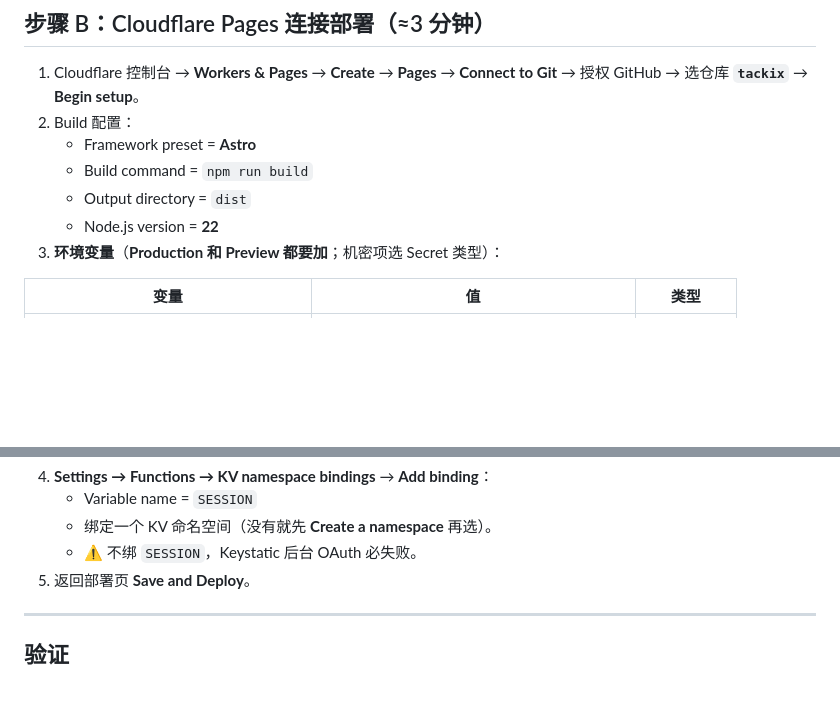
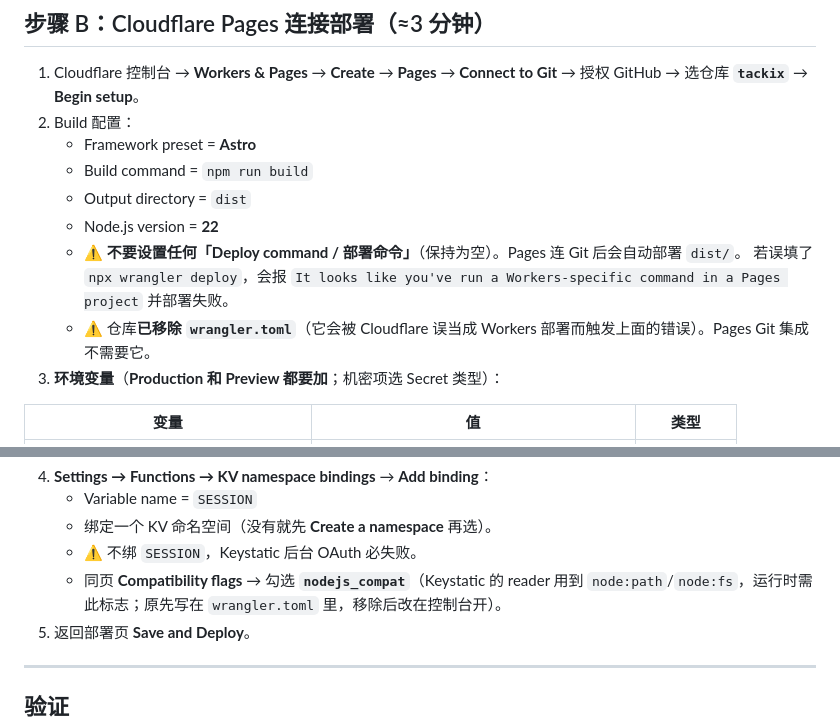
Before and after one commit to 2dtgd54d8p-ops/tackix, a Markdown page: DEPLOY.md, 2 parts joined by grey strips. Rendered like a GitHub page; blank space fills up the shorter version.

Commit message:
fix: 移除 wrangler.toml（避免 Pages 误触 Workers 式部署），DEPLOY.md 补部署命令&nodejs_compat 说明

```diff
--- a/DEPLOY.md
+++ b/DEPLOY.md
@@ -28,6 +28,9 @@
    - Build command = `npm run build`
    - Output directory = `dist`
    - Node.js version = **22**
+   - ⚠️ **不要设置任何「Deploy command / 部署命令」**（保持为空）。Pages 连 Git 后会自动部署 `dist/`。
+     若误填了 `npx wrangler deploy`，会报 `It looks like you've run a Workers-specific command in a Pages project` 并部署失败。
+   - ⚠️ 仓库**已移除 `wrangler.toml`**（它会被 Cloudflare 误当成 Workers 部署而触发上面的错误）。Pages Git 集成不需要它。
 3. **环境变量**（**Production 和 Preview 都要加**；机密项选 Secret 类型）：
 
 | 变量 | 值 | 类型 |
@@ -49,6 +52,7 @@
    - Variable name = `SESSION`
    - 绑定一个 KV 命名空间（没有就先 **Create a namespace** 再选）。
    - ⚠️ 不绑 `SESSION`，Keystatic 后台 OAuth 必失败。
+   - 同页 **Compatibility flags** → 勾选 **`nodejs_compat`**（Keystatic 的 reader 用到 `node:path`/`node:fs`，运行时需此标志；原先写在 `wrangler.toml` 里，移除后改在控制台开）。
 5. 返回部署页 **Save and Deploy**。
 
 ---
```
